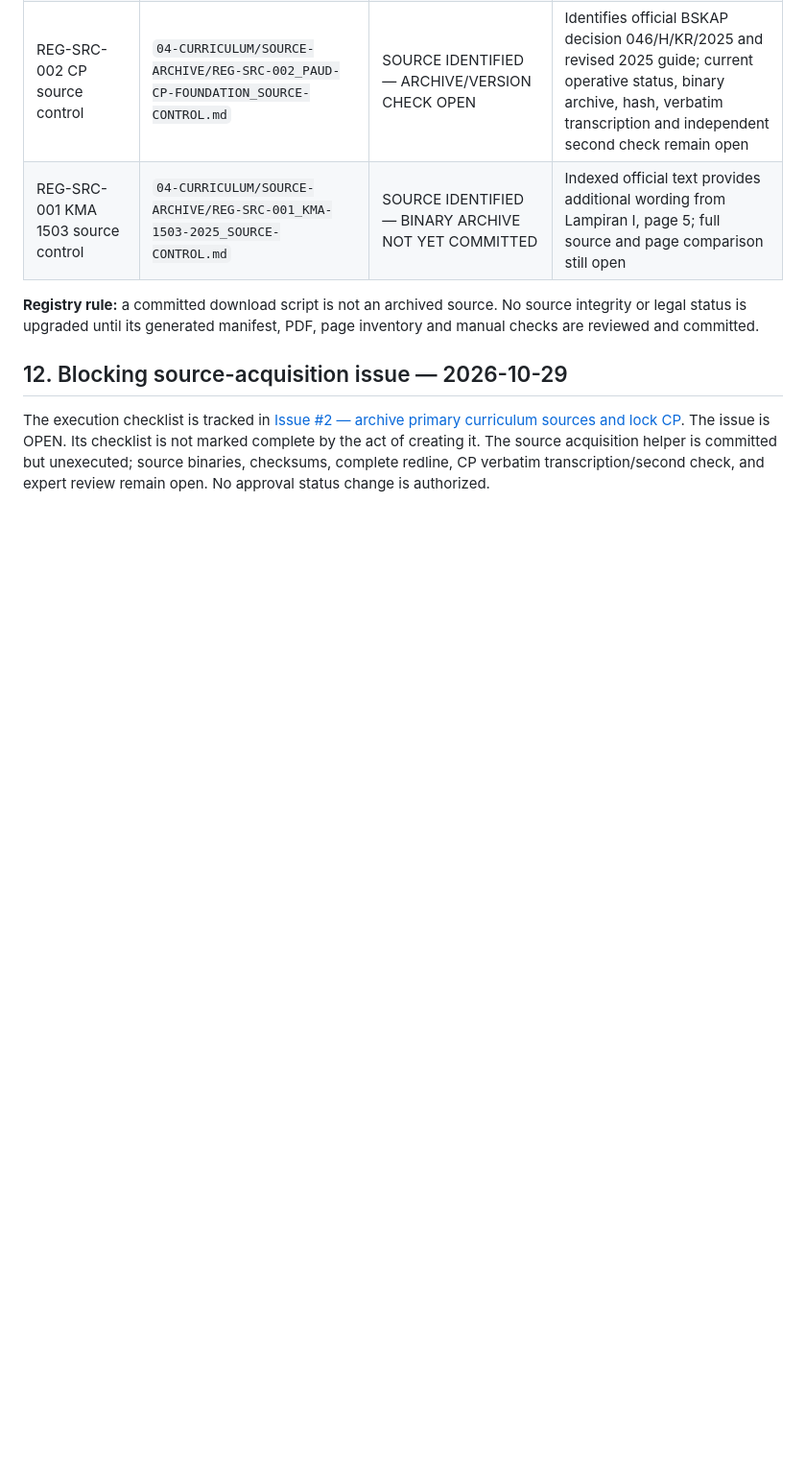
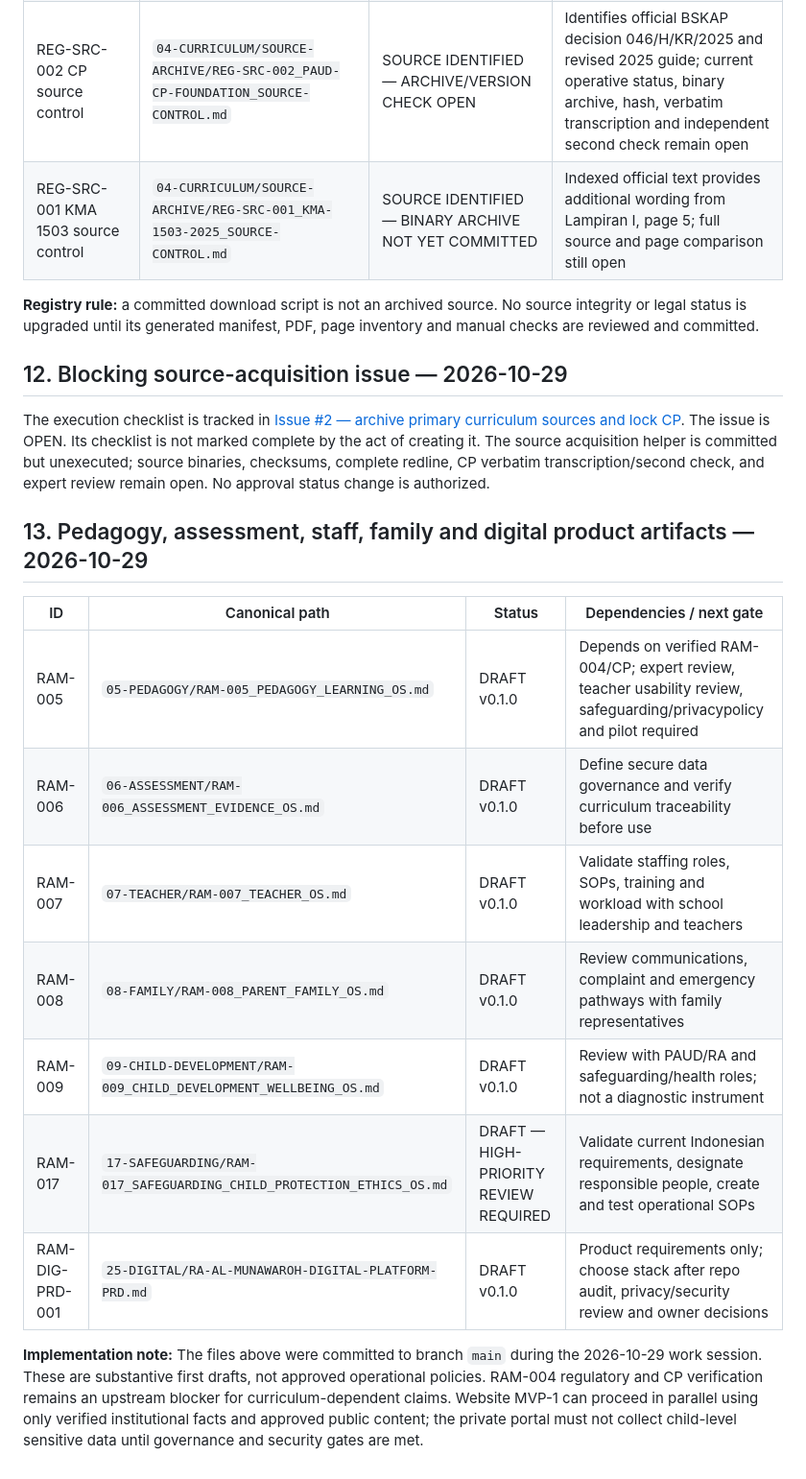
Before and after one commit to gunaracorp/ra-al-munawaroh-os, a Markdown page: 00-MASTER-CONTROL/registries/DOCUMENT_REGISTRY.md, the part around the change. Shown at 96% size. Rendered like a GitHub page; blank space fills up the shorter version.

Commit message:
docs(registry): register next RA OS and digital product artifacts

```diff
--- a/00-MASTER-CONTROL/registries/DOCUMENT_REGISTRY.md
+++ b/00-MASTER-CONTROL/registries/DOCUMENT_REGISTRY.md
@@ -160,3 +160,18 @@ Buat sebagai file terpisah ketika mulai digunakan; jangan mengklaim tersedia seb
 ## 12. Blocking source-acquisition issue — 2026-10-29
 
 The execution checklist is tracked in [Issue #2 — archive primary curriculum sources and lock CP](https://github.com/gunaracorp/ra-al-munawaroh-os/issues/2). The issue is OPEN. Its checklist is not marked complete by the act of creating it. The source acquisition helper is committed but unexecuted; source binaries, checksums, complete redline, CP verbatim transcription/second check, and expert review remain open. No approval status change is authorized.
+
+
+## 13. Pedagogy, assessment, staff, family and digital product artifacts — 2026-10-29
+
+| ID | Canonical path | Status | Dependencies / next gate |
+|---|---|---|---|
+| RAM-005 | `05-PEDAGOGY/RAM-005_PEDAGOGY_LEARNING_OS.md` | DRAFT v0.1.0 | Depends on verified RAM-004/CP; expert review, teacher usability review, safeguarding/privacypolicy and pilot required |
+| RAM-006 | `06-ASSESSMENT/RAM-006_ASSESSMENT_EVIDENCE_OS.md` | DRAFT v0.1.0 | Define secure data governance and verify curriculum traceability before use |
+| RAM-007 | `07-TEACHER/RAM-007_TEACHER_OS.md` | DRAFT v0.1.0 | Validate staffing roles, SOPs, training and workload with school leadership and teachers |
+| RAM-008 | `08-FAMILY/RAM-008_PARENT_FAMILY_OS.md` | DRAFT v0.1.0 | Review communications, complaint and emergency pathways with family representatives |
+| RAM-009 | `09-CHILD-DEVELOPMENT/RAM-009_CHILD_DEVELOPMENT_WELLBEING_OS.md` | DRAFT v0.1.0 | Review with PAUD/RA and safeguarding/health roles; not a diagnostic instrument |
+| RAM-017 | `17-SAFEGUARDING/RAM-017_SAFEGUARDING_CHILD_PROTECTION_ETHICS_OS.md` | DRAFT — HIGH-PRIORITY REVIEW REQUIRED | Validate current Indonesian requirements, designate responsible people, create and test operational SOPs |
+| RAM-DIG-PRD-001 | `25-DIGITAL/RA-AL-MUNAWAROH-DIGITAL-PLATFORM-PRD.md` | DRAFT v0.1.0 | Product requirements only; choose stack after repo audit, privacy/security review and owner decisions |
+
+**Implementation note:** The files above were committed to branch `main` during the 2026-10-29 work session. These are substantive first drafts, not approved operational policies. RAM-004 regulatory and CP verification remains an upstream blocker for curriculum-dependent claims. Website MVP-1 can proceed in parallel using only verified institutional facts and approved public content; the private portal must not collect child-level sensitive data until governance and security gates are met.
```
